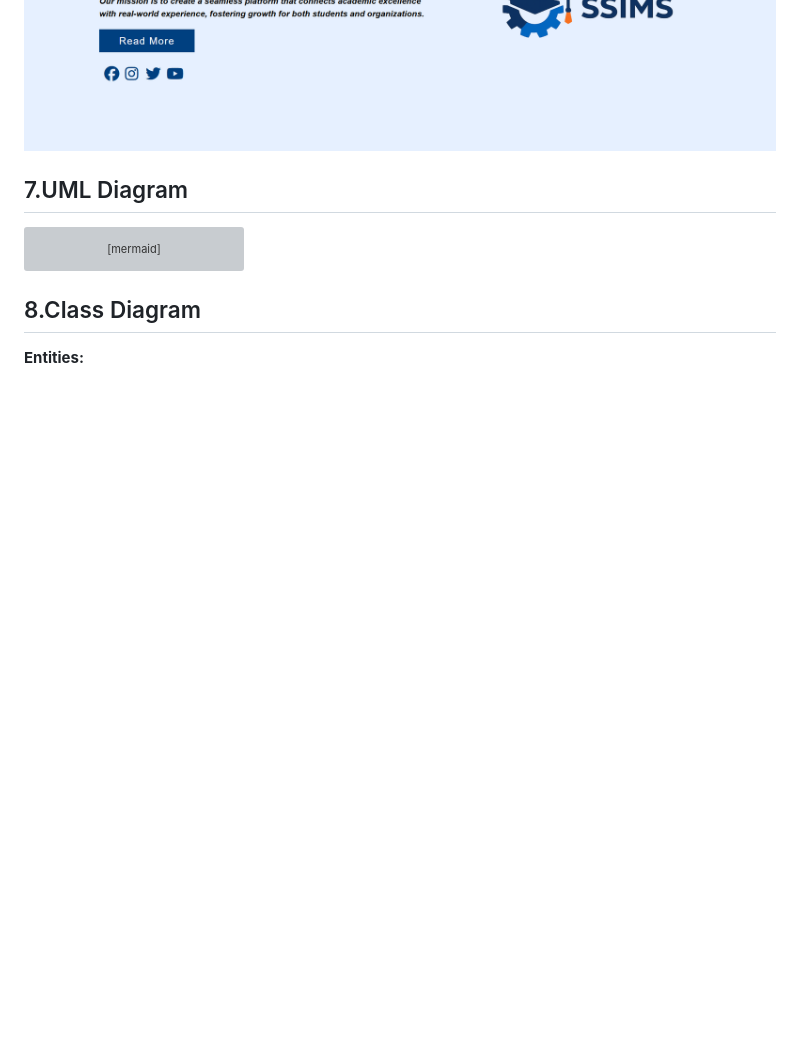
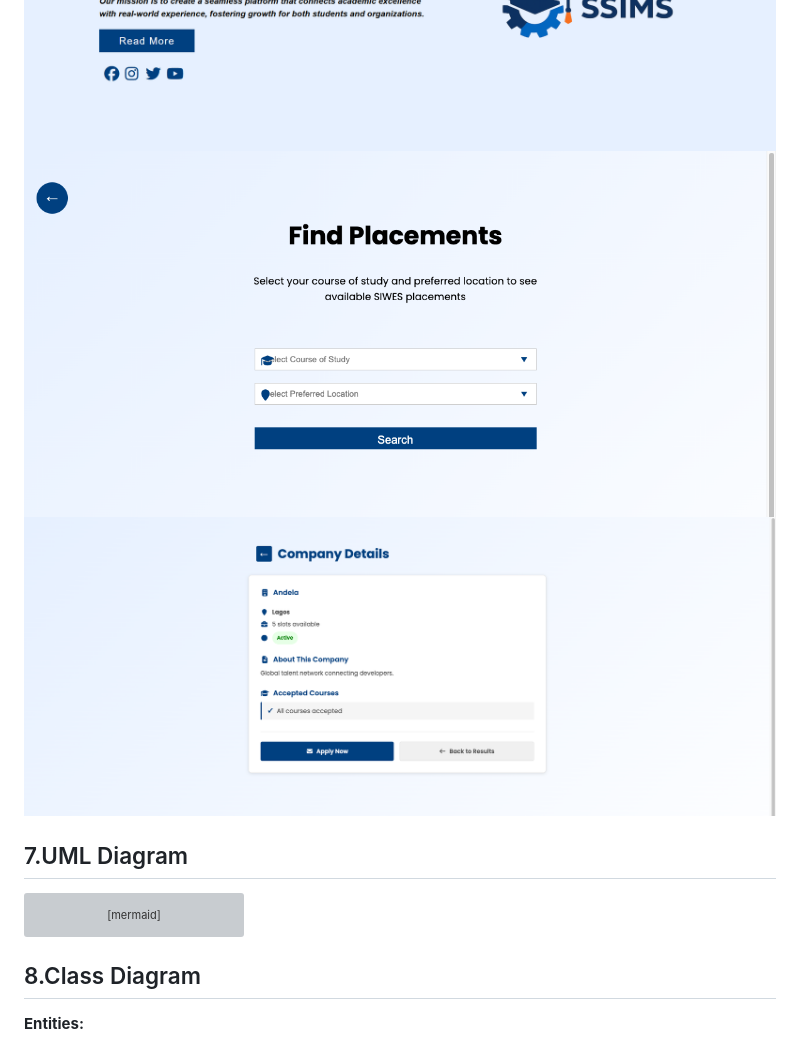
Before and after one commit to eya0ufe-0x/SSIMS-GROUP-3-CPE461, a Markdown page: README.md, the part around the change. Drawn GitHub-style; blank space fills up the shorter version; grey boxes are pictures that could not be loaded.

Commit message:
documentation

```diff
--- a/README.md
+++ b/README.md
@@ -37,7 +37,8 @@ The application is a clean, responsive, mobile-friendly single-page style websit
 ![Platform Features](preview/02-landing-page.png)
 ![Testimonials](preview/03-landing-page.png)
 ![About SSIMS](preview/04-landing-page.png)
-
+![Student Information Form](preview/Search-page.png)
+![Company Details](preview/Details-page.png)
 
 
 ## 7.UML  Diagram
```
